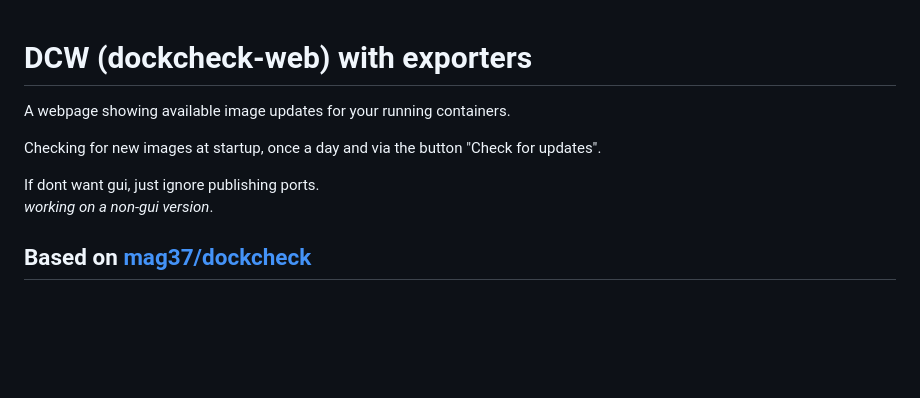
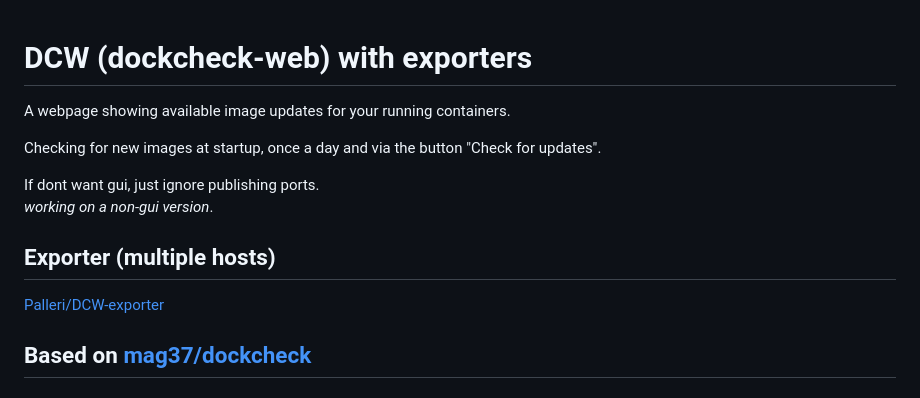
Before and after one commit to Palleri/DCW, a Markdown page: README.md, the part around the change. GitHub-like rendering; blank space fills up the shorter version.

```diff
--- a/README.md
+++ b/README.md
@@ -1,11 +1,13 @@
 # DCW (dockcheck-web) with exporters
-
 A webpage showing available image updates for your running containers.
 
 Checking for new images at startup, once a day and via the button "Check for updates".
 
 If dont want gui, just ignore publishing ports.
 *working on a non-gui version*.
+
+## Exporter (multiple hosts)
+[Palleri/DCW-exporter](https://github.com/Palleri/DCW-exporter)
 
 ## Based on [mag37/dockcheck](https://github.com/mag37/dockcheck)
 
```
